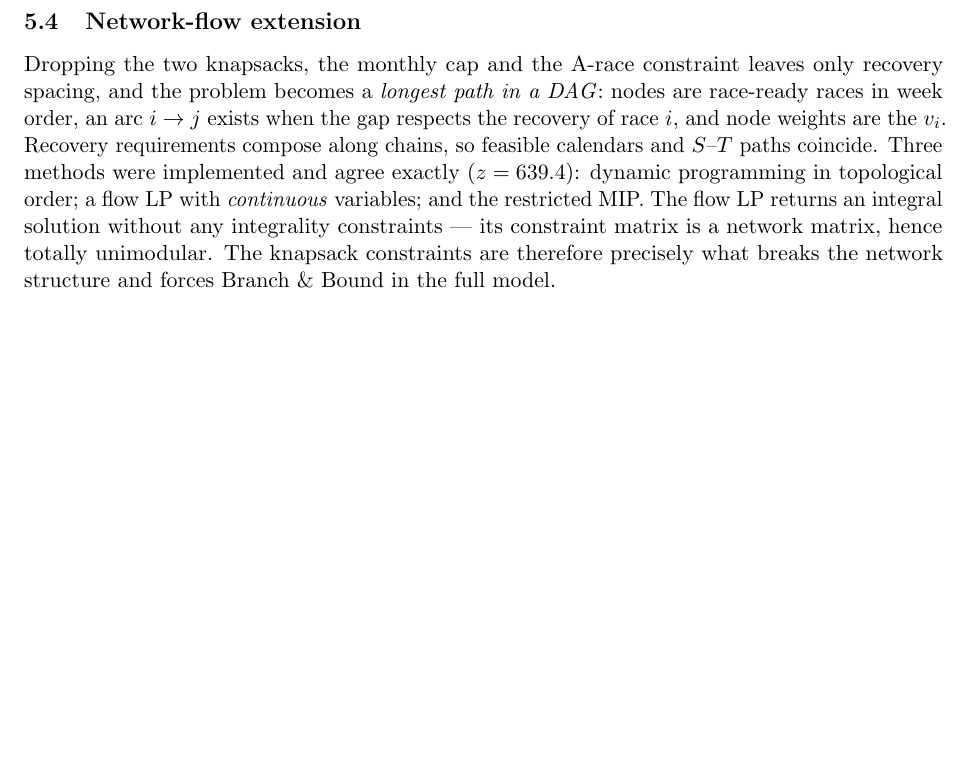
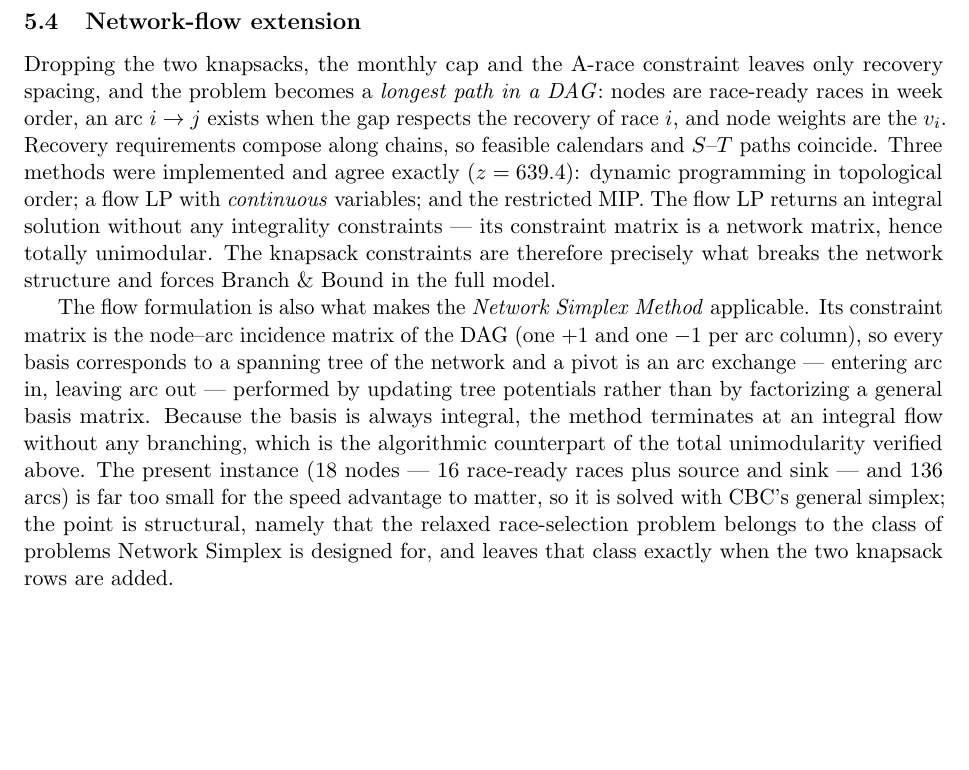
Before and after one commit to manos1503/triathlon-optimization, a LaTeX paper (report/report.tex): part of page 8 of 15, cut so that both start at the same text, the shorter picture padded with empty space. Compiled offline with pdfLaTeX.

Commit message:
docs: Network Simplex coverage (3rd subtopic of the NetworkModels deck)
Spanning-tree basis / arc-exchange pivots on the node-arc incidence
matrix (18 nodes, 136 arcs, verified); framed structurally rather than
reimplemented, with the honest note that the instance is too small for
the speed advantage to matter

```diff
--- a/report/report.tex
+++ b/report/report.tex
@@ -457,6 +457,21 @@ MIP. The flow LP returns an integral solution without any integrality constraint
 knapsack constraints are therefore precisely what breaks the network structure and
 forces Branch \& Bound in the full model.
 
+The flow formulation is also what makes the \emph{Network Simplex Method}
+applicable. Its constraint matrix is the node--arc incidence matrix of the DAG
+(one $+1$ and one $-1$ per arc column), so every basis corresponds to a
+spanning tree of the network and a pivot is an arc exchange --- entering arc in,
+leaving arc out --- performed by updating tree potentials rather than by
+factorizing a general basis matrix. Because the basis is always integral, the
+method terminates at an integral flow without any branching, which is the
+algorithmic counterpart of the total unimodularity verified above. The present
+instance (18 nodes --- 16 race-ready races plus source and sink --- and 136
+arcs) is far too small for the speed advantage to
+matter, so it is solved with CBC's general simplex; the point is structural,
+namely that the relaxed race-selection problem belongs to the class of problems
+Network Simplex is designed for, and leaves that class exactly when the two
+knapsack rows are added.
+
 \section{Model 3 --- Race Pacing Strategy (LP)}
 
 \subsection{Formulation}
```
Also changed, not shown: presentation/presentation.tex (+3 -0 lines), presentation/presentation.pdf, report/report.pdf.
